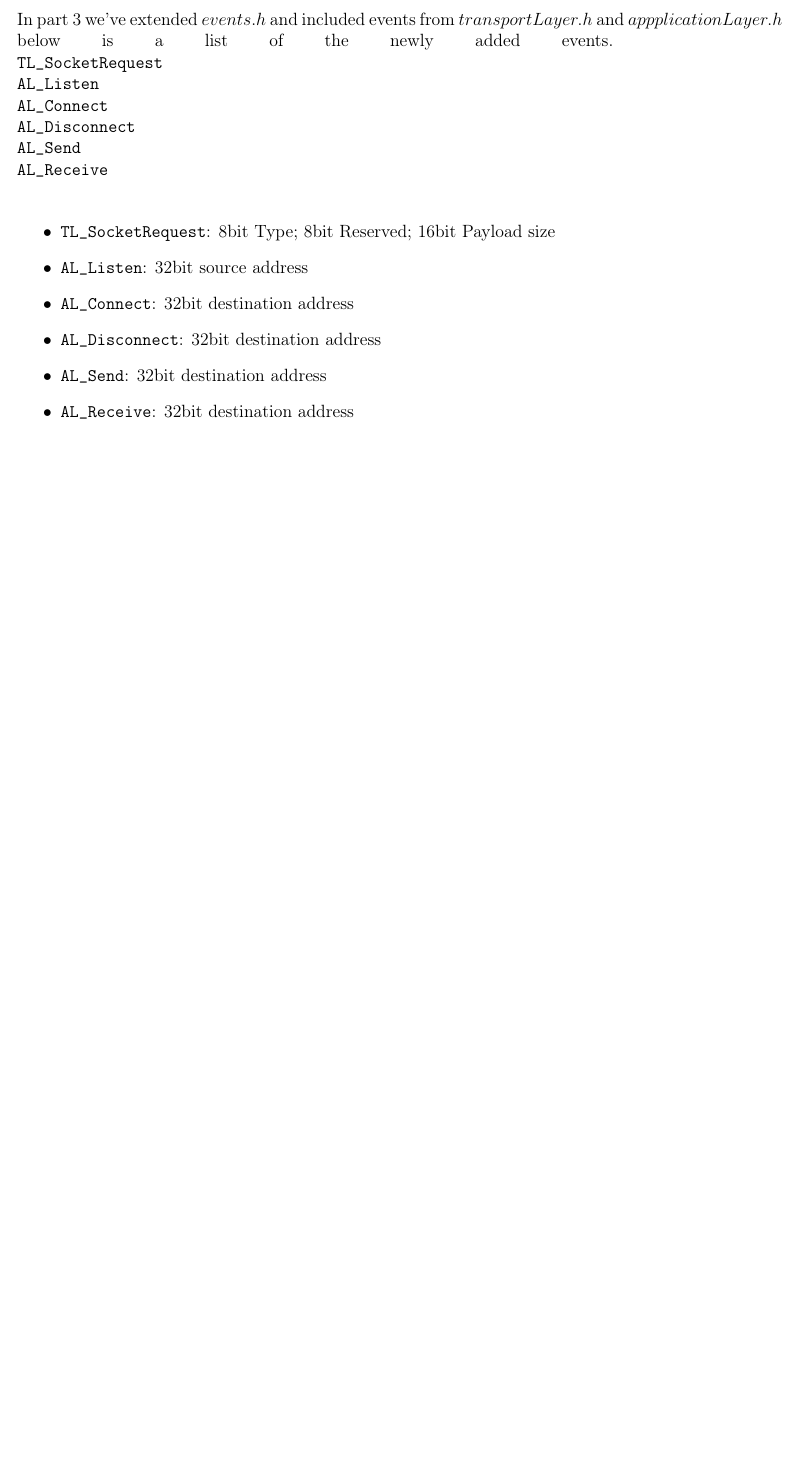
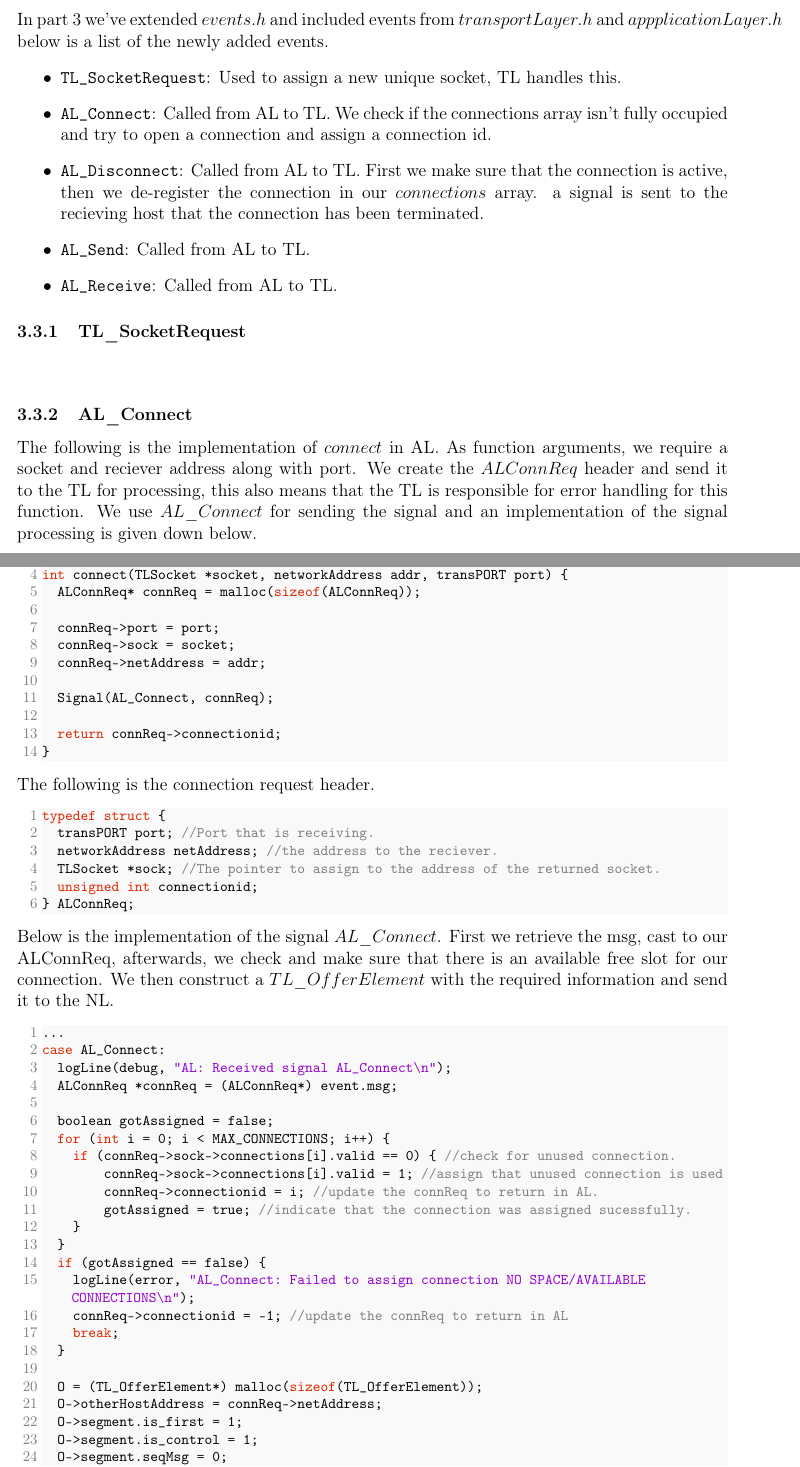
Before and after one commit to GabrielJadderson/GPP, a LaTeX document (report-part3/main.tex, which reads report-part3/modules/implementation.tex): part of page 7 of 7 before the commit and two parts of pages 7 and 8 of 10 after it, the two joined at a grey line, cut so that both start at the same text, the shorter picture padded with empty space. Compiled offline with pdfLaTeX.

Commit message:
added stuff to impl.tex

```diff
--- a/report-part3/modules/implementation.tex
+++ b/report-part3/modules/implementation.tex
@@ -4,16 +7,85 @@
 
 In part 3 we've extended $events.h$ and included events from $transportLayer.h$ and $appplicationLayer.h$
 below is a list of the newly added events.
-\break
-\texttt{TL\_SocketRequest}
-\break
-\texttt{AL\_Listen}
-\break
-\texttt{AL\_Connect}
-\break
-\texttt{AL\_Disconnect}
-\break
-\texttt{AL\_Send}
-\break
-\texttt{AL\_Receive}
-\break
+\begin{itemize}
+\item \texttt{TL\_SocketRequest}: Used to assign a new unique socket, TL handles this.
+
+\item \texttt{AL\_Connect}: Called from AL to TL.
+We check if the connections array isn't fully occupied and try to open a connection and assign a connection id.
+
+\item \texttt{AL\_Disconnect}: Called from AL to TL. First we make sure that the connection is active, then we de-register the connection in our $connections$ array.
+a signal is sent to the recieving host that the connection has been terminated.
+
+\item \texttt{AL\_Send}: Called from AL to TL.
+
+\item \texttt{AL\_Receive}: Called from AL to TL.
+
+\end{itemize}
+
+\subsubsection{TL\_SocketRequest}
+\begin{lstlisting}
+\end{lstlisting}
+
+\subsubsection{AL\_Connect}
+The following is the implementation of $connect$ in AL.
+As function arguments, we require a socket and reciever address along with port.
+We create the $ALConnReq$ header and send it to the TL for processing,
+this also means that the TL is responsible for error handling for this function.
+We use $AL\_Connect$ for sending the signal and an implementation of the signal processing is given down below.
+\begin{lstlisting}
+/* Connects to a remote host on address addr on port port.
+ * Gives back the id of the connection. In case of an error returns -1;
+ */
+int connect(TLSocket *socket, networkAddress addr, transPORT port) {
+  ALConnReq* connReq = malloc(sizeof(ALConnReq));
+
+  connReq->port = port;
+  connReq->sock = socket;
+  connReq->netAddress = addr;
+
+  Signal(AL_Connect, connReq);
+
+  return connReq->connectionid;
+}
+\end{lstlisting}
+
+The following is the connection request header.
+\begin{lstlisting}
+typedef struct {
+  transPORT port; //Port that is receiving.
+  networkAddress netAddress; //the address to the reciever.
+  TLSocket *sock; //The pointer to assign to the address of the returned socket.
+  unsigned int connectionid;
+} ALConnReq;
+\end{lstlisting}
+
+Below is the implementation of the signal $AL\_Connect$.
+First we retrieve the msg, cast to our ALConnReq, afterwards, we check and make sure that
+there is an available free slot for our connection.
+We then construct a $TL\_OfferElement$ with the required information and send it to the NL.
+\begin{lstlisting}
+...
+case AL_Connect:
+  logLine(debug, "AL: Received signal AL_Connect\n");
+  ALConnReq *connReq = (ALConnReq*) event.msg;
+
+  boolean gotAssigned = false;
+  for (int i = 0; i < MAX_CONNECTIONS; i++) {
+    if (connReq->sock->connections[i].valid == 0) { //check for unused connection.
+        connReq->sock->connections[i].valid = 1; //assign that unused connection is used
+        connReq->connectionid = i; //update the connReq to return in AL.
+        gotAssigned = true; //indicate that the connection was assigned sucessfully.
+    }
+  }
+  if (gotAssigned == false) {
+    logLine(error, "AL_Connect: Failed to assign connection NO SPACE/AVAILABLE CONNECTIONS\n");
+    connReq->connectionid = -1; //update the connReq to return in AL
+    break;
+  }
+
+  O = (TL_OfferElement*) malloc(sizeof(TL_OfferElement));
+  O->otherHostAddress = connReq->netAddress;
+  O->segment.is_first = 1;
+  O->segment.is_control = 1;
+  O->segment.seqMsg = 0;
+  O->segment.seqPayload = 0;
@@ -20,10 +102,2 @@ below is a list of the newly added events.
 
 
-\begin{itemize}
-\item \texttt{TL\_SocketRequest}: 8bit Type; 8bit Reserved; 16bit Payload size
-\item \texttt{AL\_Listen}: 32bit source address
-\item \texttt{AL\_Connect}: 32bit destination address
-\item \texttt{AL\_Disconnect}: 32bit destination address
-\item \texttt{AL\_Send}: 32bit destination address
-\item \texttt{AL\_Receive}: 32bit destination address
-\end{itemize}
```
Also changed, not shown: report-part3/modules/implementation.tex (82 more changed lines).
